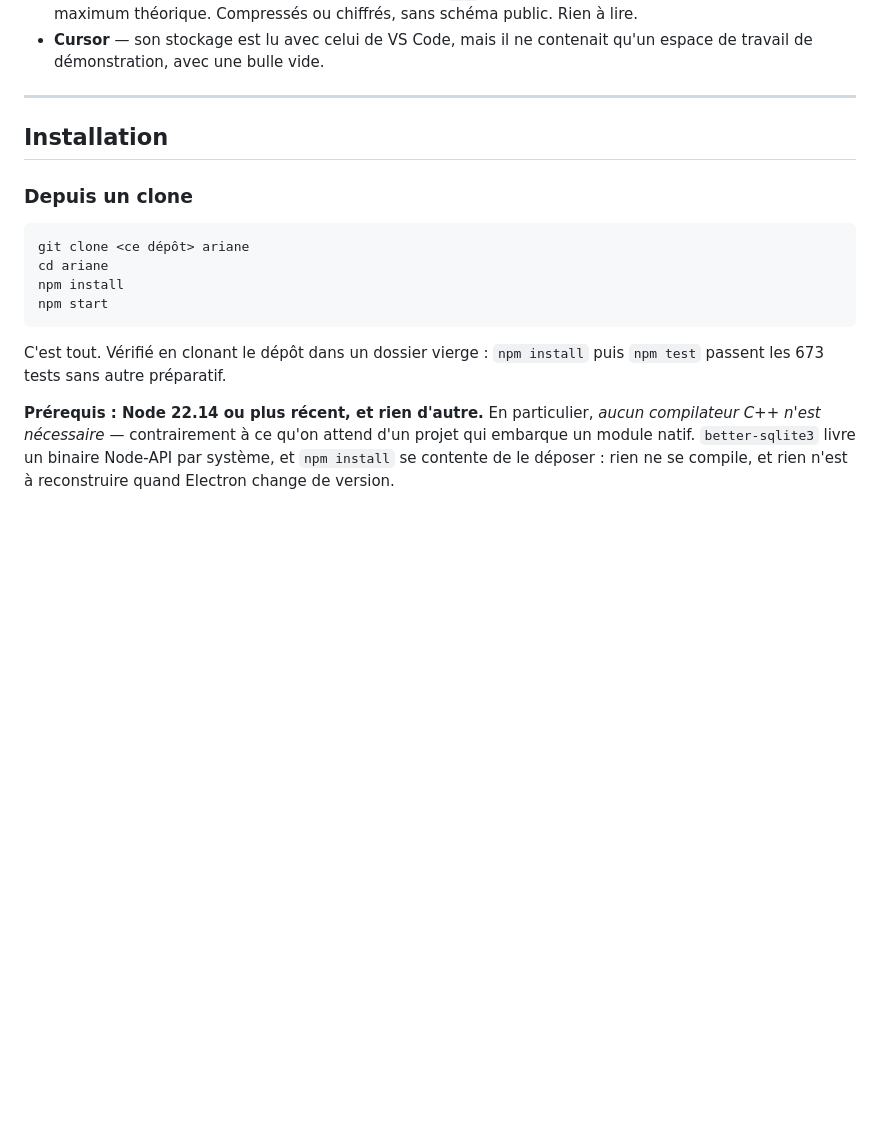
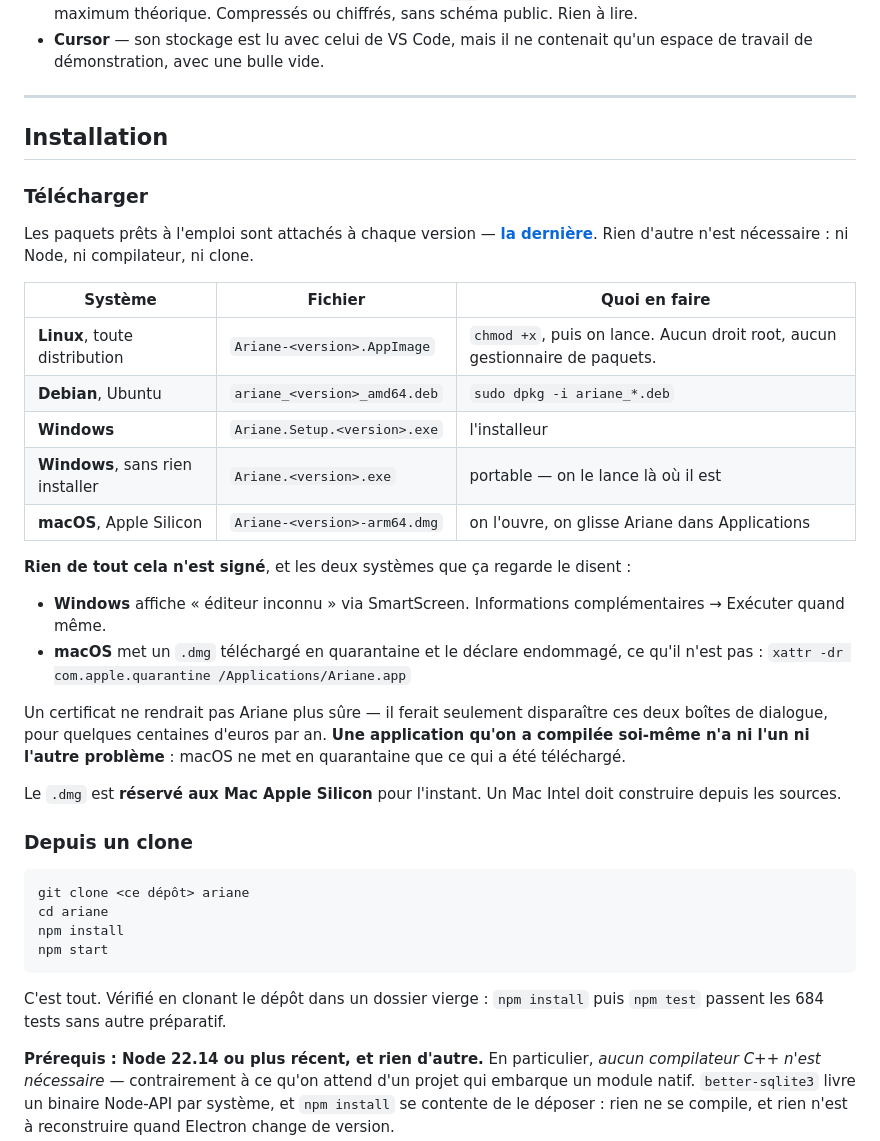
Before and after one commit to ZamBoyle/Ariane, a Markdown page: README.fr.md, the part around the change. GitHub-like rendering; blank space fills up the shorter version.

````diff
--- a/README.fr.md
+++ b/README.fr.md
@@ -145,6 +145,34 @@ ne soit pas reposée à zéro :
 
 ## Installation
 
+### Télécharger
+
+Les paquets prêts à l'emploi sont attachés à chaque version —
+**[la dernière](https://github.com/ZamBoyle/Ariane/releases/latest)**. Rien d'autre n'est
+nécessaire : ni Node, ni compilateur, ni clone.
+
+| Système | Fichier | Quoi en faire |
+|---|---|---|
+| **Linux**, toute distribution | `Ariane-<version>.AppImage` | `chmod +x`, puis on lance. Aucun droit root, aucun gestionnaire de paquets. |
+| **Debian**, Ubuntu | `ariane_<version>_amd64.deb` | `sudo dpkg -i ariane_*.deb` |
+| **Windows** | `Ariane.Setup.<version>.exe` | l'installeur |
+| **Windows**, sans rien installer | `Ariane.<version>.exe` | portable — on le lance là où il est |
+| **macOS**, Apple Silicon | `Ariane-<version>-arm64.dmg` | on l'ouvre, on glisse Ariane dans Applications |
+
+**Rien de tout cela n'est signé**, et les deux systèmes que ça regarde le disent :
+
+- **Windows** affiche « éditeur inconnu » via SmartScreen. Informations complémentaires → Exécuter
+  quand même.
+- **macOS** met un `.dmg` téléchargé en quarantaine et le déclare endommagé, ce qu'il n'est pas :
+  `xattr -dr com.apple.quarantine /Applications/Ariane.app`
+
+Un certificat ne rendrait pas Ariane plus sûre — il ferait seulement disparaître ces deux boîtes de
+dialogue, pour quelques centaines d'euros par an. **Une application qu'on a compilée soi-même n'a
+ni l'un ni l'autre problème** : macOS ne met en quarantaine que ce qui a été téléchargé.
+
+Le `.dmg` est **réservé aux Mac Apple Silicon** pour l'instant. Un Mac Intel doit construire depuis
+les sources.
+
 ### Depuis un clone
 
 ```bash
@@ -155,7 +183,7 @@ npm start
 ```
 
 C'est tout. Vérifié en clonant le dépôt dans un dossier vierge : `npm install`
-puis `npm test` passent les 673 tests sans autre préparatif.
+puis `npm test` passent les 684 tests sans autre préparatif.
 
 **Prérequis : Node 22.14 ou plus récent, et rien d'autre.** En particulier,
 *aucun compilateur C++ n'est nécessaire* — contrairement à ce qu'on attend d'un
````
Also changed, not shown: README.md (+28 -0 lines).
